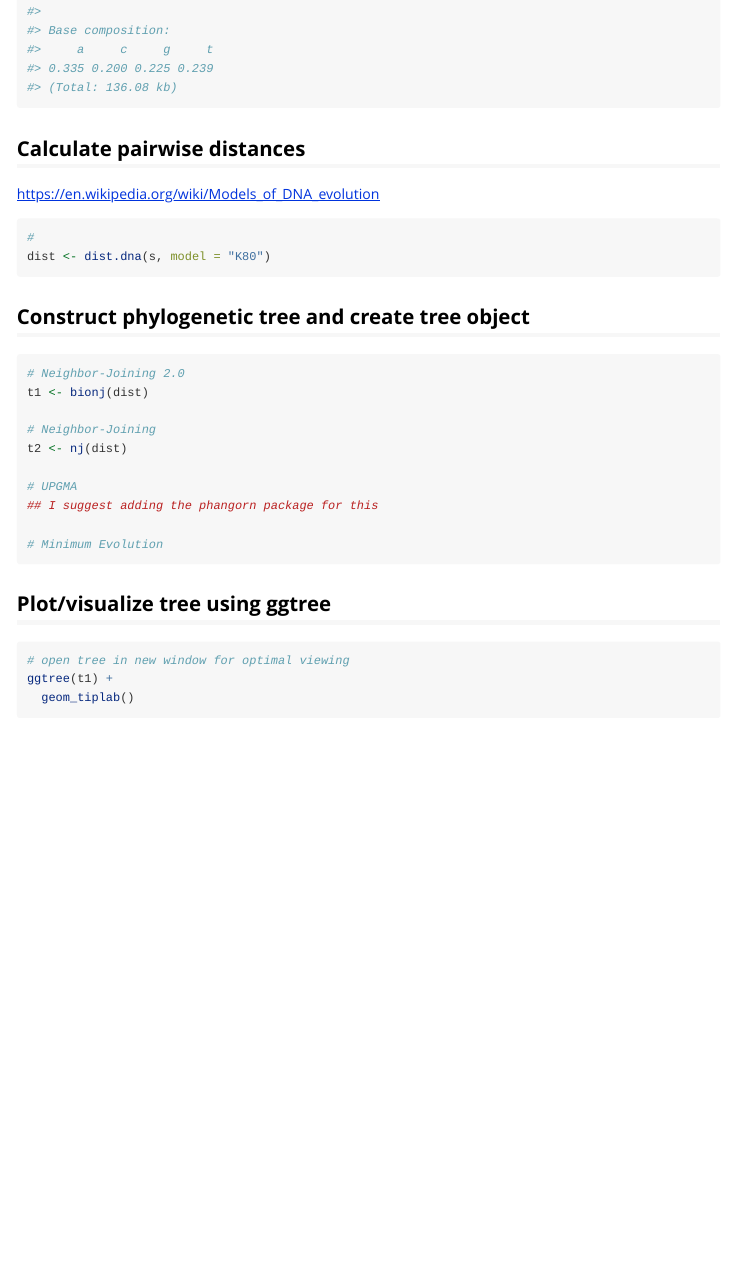
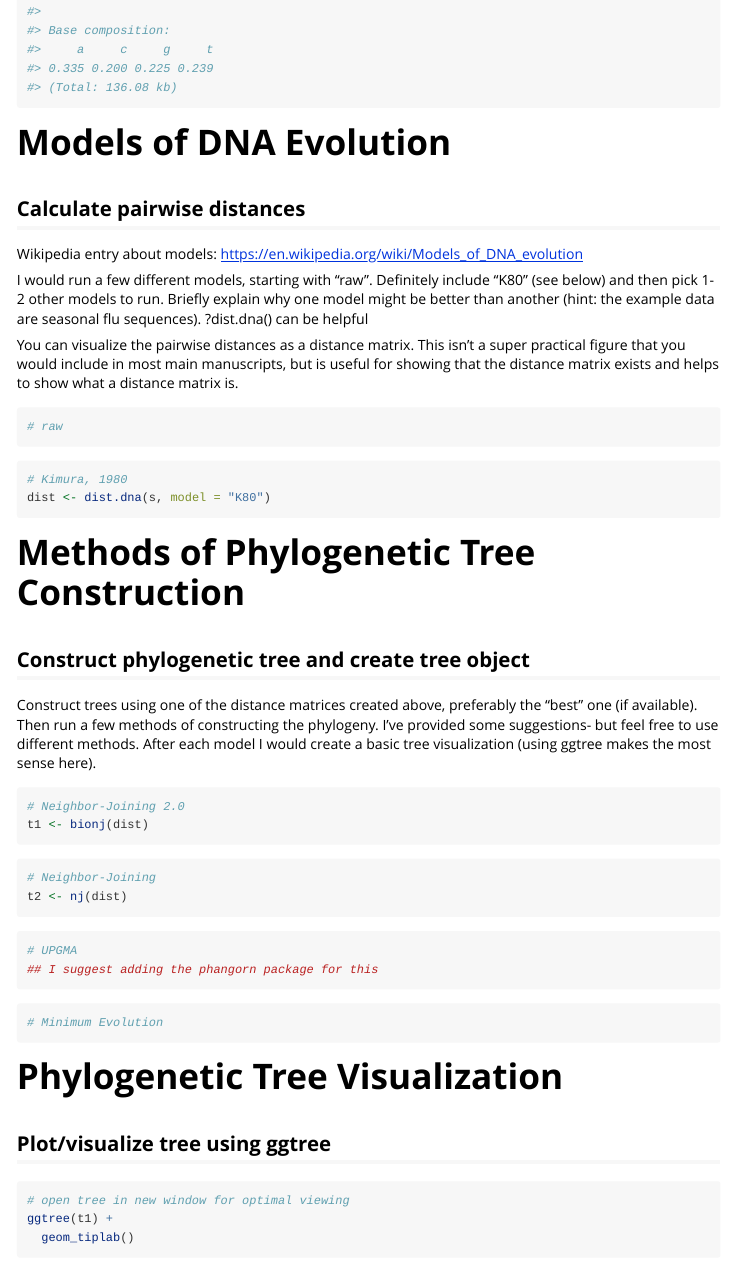
Before and after one commit to JohnHinkle/CDSP, an R Markdown document (vignettes/phylo101.Rmd): the page in a window 1100 px wide, from 1080 px down. Rendered offline with R 4.5, knitr and Pandoc, with nearby package versions; some code elsewhere in the file could not run offline.

Commit message:
helpful notes

````diff
--- a/vignettes/phylo101.Rmd
+++ b/vignettes/phylo101.Rmd
@@ -41,29 +41,53 @@ s <- USFluSeqs
 print(s)
 ```
 
+# Models of DNA Evolution
+
 ## Calculate pairwise distances
 
-<https://en.wikipedia.org/wiki/Models_of_DNA_evolution>
+Wikipedia entry about models: <https://en.wikipedia.org/wiki/Models_of_DNA_evolution>
+
+I would run a few different models, starting with "raw". Definitely include "K80" (see below) and then pick 1-2 other models to run. Briefly explain why one model might be better than another (hint: the example data are seasonal flu sequences). ?dist.dna() can be helpful
+
+You can visualize the pairwise distances as a distance matrix. This isn't a super practical figure that you would include in most main manuscripts, but is useful for showing that the distance matrix exists and helps to show what a distance matrix is.
 
 ```{r}
-#
+# raw
+```
+
+```{r}
+# Kimura, 1980
 dist <- dist.dna(s, model = "K80")
 ```
 
+# Methods of Phylogenetic Tree Construction
+
 ## Construct phylogenetic tree and create tree object
+
+Construct trees using one of the distance matrices created above, preferably the "best" one (if available). Then run a few methods of constructing the phylogeny. I've provided some suggestions- but feel free to use different methods. After each model I would create a basic tree visualization (using ggtree makes the most sense here).
 
 ```{r}
 # Neighbor-Joining 2.0
 t1 <- bionj(dist)
+```
 
+```{r}
 # Neighbor-Joining
 t2 <- nj(dist)
+```
 
+```{r}
 # UPGMA
 ## I suggest adding the phangorn package for this
 
+```
+
+```{r}
 # Minimum Evolution
+
 ```
+
+# Phylogenetic Tree Visualization
 
 ## Plot/visualize tree using ggtree
 
````
